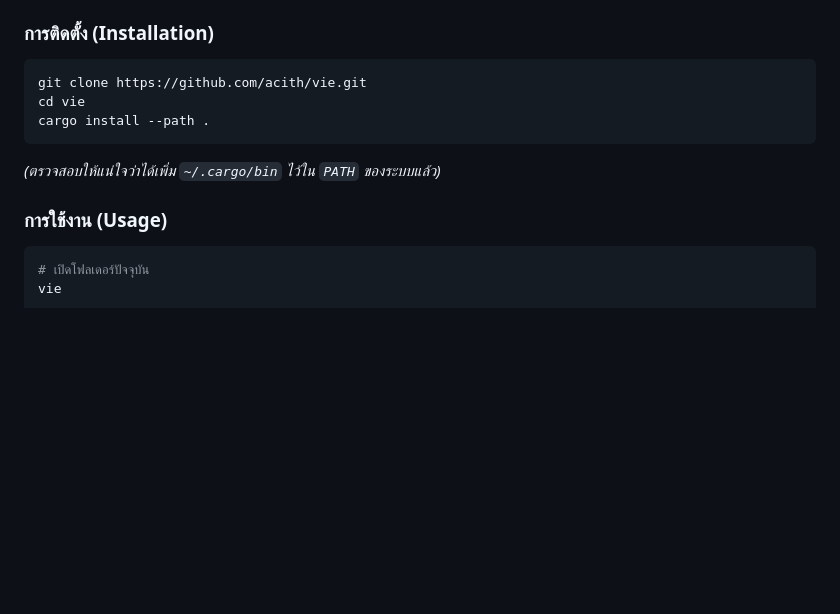
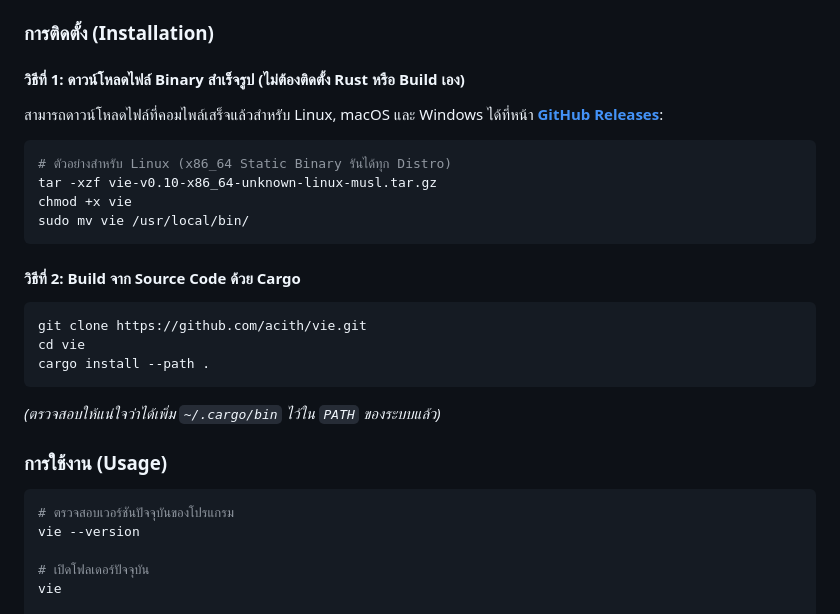
Before and after one commit to acith/vie, a Markdown page: README.md, the part around one of its changes. Drawn GitHub-style; blank space fills up the shorter version.

````diff
--- a/README.md
+++ b/README.md
@@ -112,6 +142,17 @@ vie -p sixel /path/to/photos
 
 ### การติดตั้ง (Installation)
 
+#### วิธีที่ 1: ดาวน์โหลดไฟล์ Binary สำเร็จรูป (ไม่ต้องติดตั้ง Rust หรือ Build เอง)
+สามารถดาวน์โหลดไฟล์ที่คอมไพล์เสร็จแล้วสำหรับ Linux, macOS และ Windows ได้ที่หน้า [**GitHub Releases**](https://github.com/acith/vie/releases):
+
+```bash
+# ตัวอย่างสำหรับ Linux (x86_64 Static Binary รันได้ทุก Distro)
+tar -xzf vie-v0.10-x86_64-unknown-linux-musl.tar.gz
+chmod +x vie
+sudo mv vie /usr/local/bin/
+```
+
+#### วิธีที่ 2: Build จาก Source Code ด้วย Cargo
 ```bash
 git clone https://github.com/acith/vie.git
 cd vie
@@ -123,6 +164,9 @@ cargo install --path .
 ### การใช้งาน (Usage)
 
 ```bash
+# ตรวจสอบเวอร์ชันปัจจุบันของโปรแกรม
+vie --version
+
 # เปิดโฟลเดอร์ปัจจุบัน
 vie
 
````
Also changed, not shown: other parts of README.md (+30 -0 lines), assets/1-browser-preview.png (added), assets/2-fullscreen-viewer.png (added), assets/3-file-management.png (added), assets/4-search-and-halfblocks.png (added), 3 other files.
